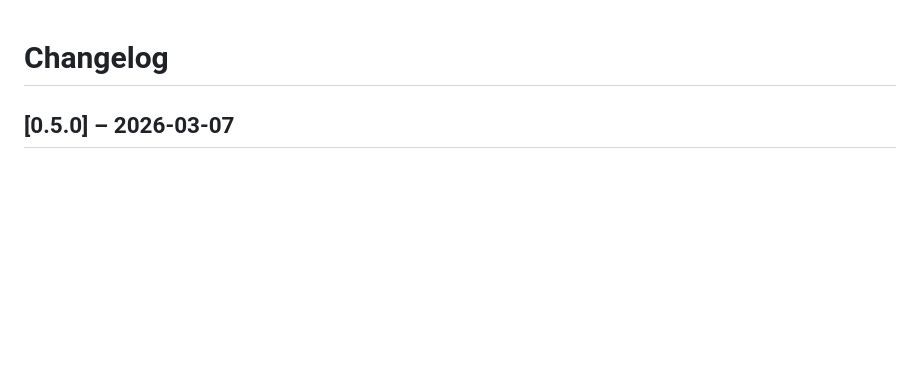
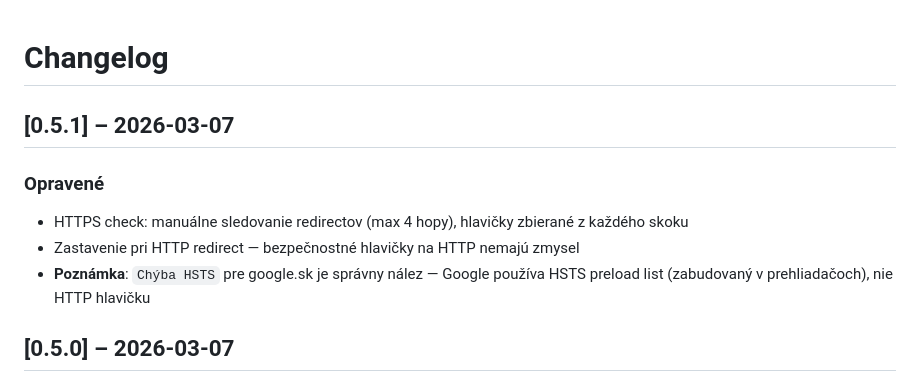
Before and after one commit to Vandrak9/TestAI, a Markdown page: CHANGELOG.md, the part around the change. Drawn GitHub-style; blank space fills up the shorter version.

Commit message:
docs: CHANGELOG v0.5.1
Co-Authored-By: Claude Sonnet 4.6 <noreply@anthropic.com>

```diff
--- a/CHANGELOG.md
+++ b/CHANGELOG.md
@@ -1,4 +1,10 @@
 # Changelog
+
+## [0.5.1] – 2026-03-07
+### Opravené
+- HTTPS check: manuálne sledovanie redirectov (max 4 hopy), hlavičky zbierané z každého skoku
+- Zastavenie pri HTTP redirect — bezpečnostné hlavičky na HTTP nemajú zmysel
+- **Poznámka**: `Chýba HSTS` pre google.sk je správny nález — Google používa HSTS preload list (zabudovaný v prehliadačoch), nie HTTP hlavičku
 
 ## [0.5.0] – 2026-03-07
 ### Opravené
```
